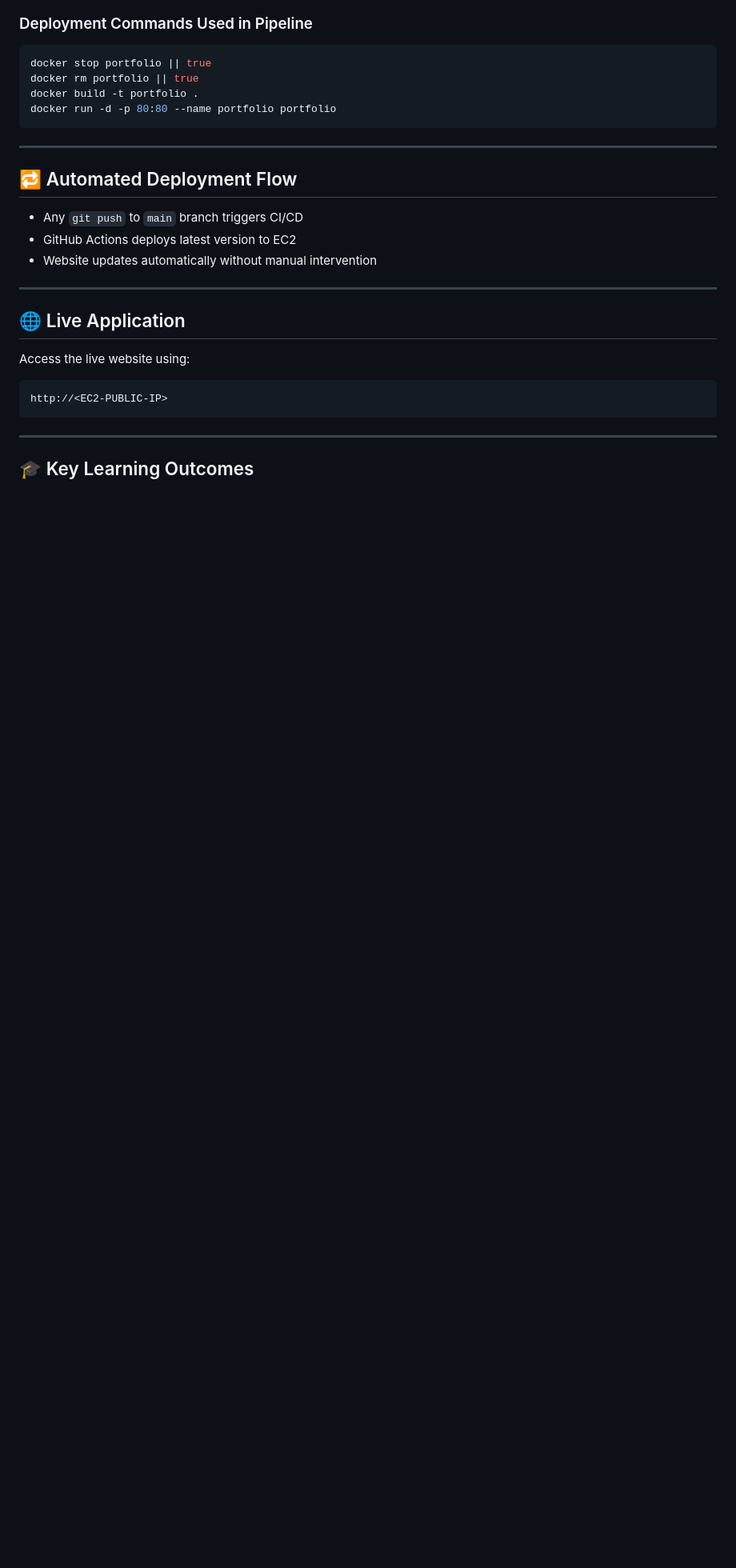
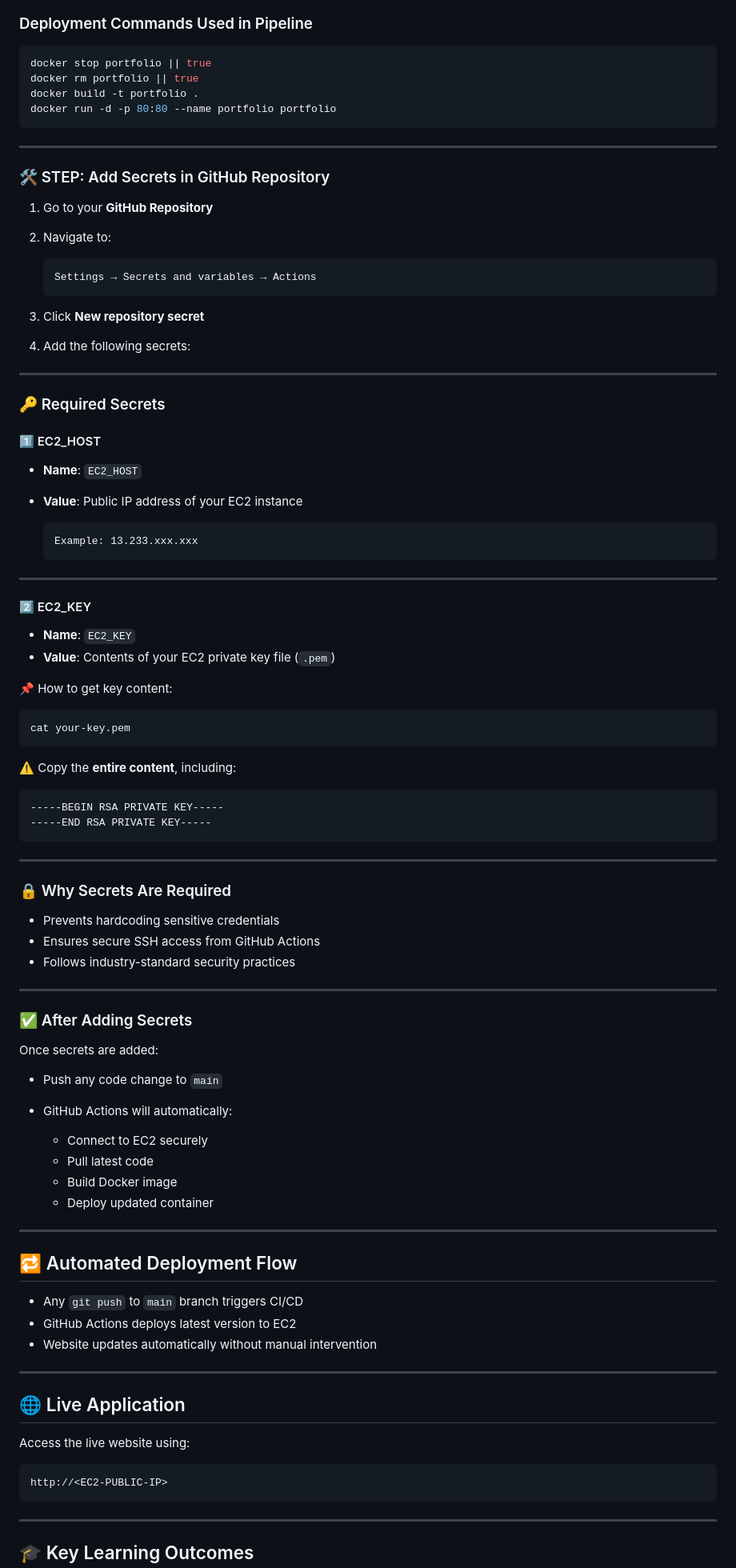
Before and after one commit to aditya-vishwakarma01/portfolio-devops, a Markdown page: README.md, the part around the change. Shown at 80% size. GitHub-like rendering; blank space fills up the shorter version.

````diff
--- a/README.md
+++ b/README.md
@@ -169,6 +169,74 @@ docker run -d -p 80:80 --name portfolio portfolio
 
 ---
 
+### 🛠️ STEP: Add Secrets in GitHub Repository
+
+1. Go to your **GitHub Repository**
+2. Navigate to:
+
+   ```
+   Settings → Secrets and variables → Actions
+   ```
+3. Click **New repository secret**
+4. Add the following secrets:
+
+---
+
+### 🔑 Required Secrets
+
+#### 1️⃣ EC2_HOST
+
+* **Name**: `EC2_HOST`
+* **Value**: Public IP address of your EC2 instance
+
+  ```
+  Example: 13.233.xxx.xxx
+  ```
+
+---
+
+#### 2️⃣ EC2_KEY
+
+* **Name**: `EC2_KEY`
+* **Value**: Contents of your EC2 private key file (`.pem`)
+
+📌 How to get key content:
+
+```bash
+cat your-key.pem
+```
+
+⚠️ Copy the **entire content**, including:
+
+```
+-----BEGIN RSA PRIVATE KEY-----
+-----END RSA PRIVATE KEY-----
+```
+
+---
+
+### 🔒 Why Secrets Are Required
+
+* Prevents hardcoding sensitive credentials
+* Ensures secure SSH access from GitHub Actions
+* Follows industry-standard security practices
+
+---
+
+### ✅ After Adding Secrets
+
+Once secrets are added:
+
+* Push any code change to `main`
+* GitHub Actions will automatically:
+
+  * Connect to EC2 securely
+  * Pull latest code
+  * Build Docker image
+  * Deploy updated container
+
+---
+
 ## 🔁 Automated Deployment Flow
 
 * Any `git push` to `main` branch triggers CI/CD
````
